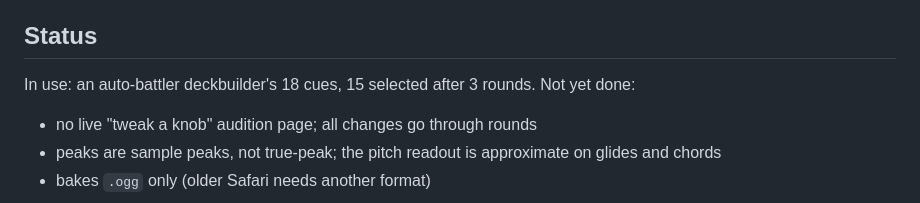
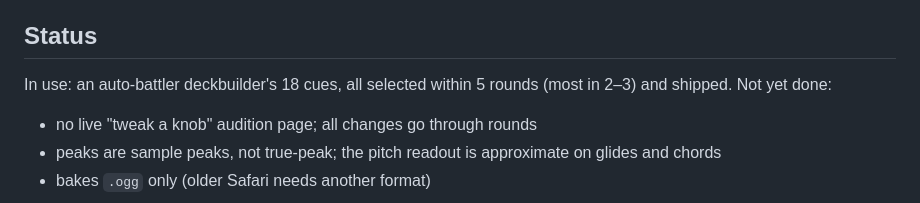
Before and after one commit to westonkelliher/soundset, a Markdown page: README.md, the part around the change. Rendered like a GitHub page.

Commit message:
README: SAD status (18/18 shipped)
Co-Authored-By: Claude Opus 5.5 <noreply@anthropic.com>

```diff
--- a/README.md
+++ b/README.md
@@ -28,7 +28,7 @@ soundset demo                                    # try the review page on a thro
 `soundset help` lists every command; `soundset status` says what's next in a project. Project format: [docs/project-format.md](docs/project-format.md).
 
 ## Status
-In use: an auto-battler deckbuilder's 18 cues, 15 selected after 3 rounds. Not yet done:
+In use: an auto-battler deckbuilder's 18 cues, all selected within 5 rounds (most in 2–3) and shipped. Not yet done:
 - no live "tweak a knob" audition page; all changes go through rounds
 - peaks are sample peaks, not true-peak; the pitch readout is approximate on glides and chords
 - bakes `.ogg` only (older Safari needs another format)
```
